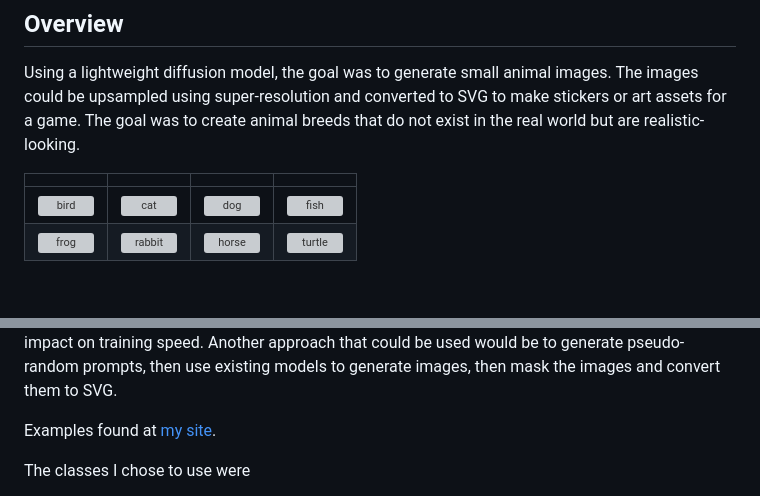
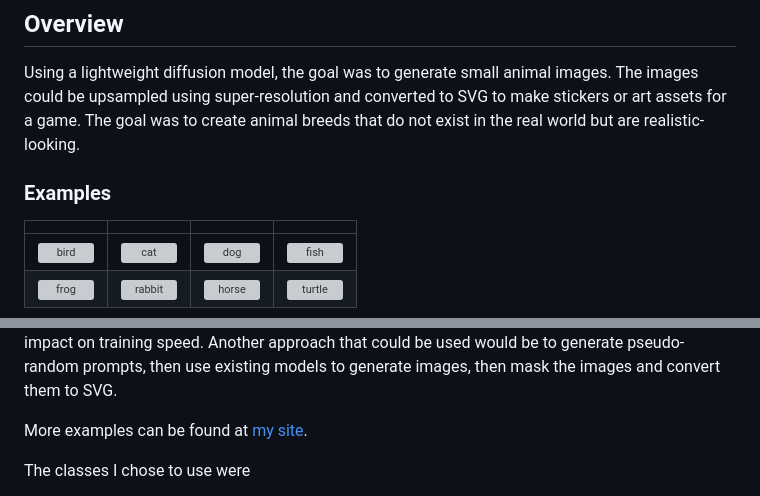
Before and after one commit to MatthewAndreTaylor/Generative-Animals, a Markdown page: README.md, 2 parts joined by grey strips. Rendered like a GitHub page; blank space fills up the shorter version; grey boxes are pictures that could not be loaded.

```diff
--- a/README.md
+++ b/README.md
@@ -5,6 +5,8 @@ https://github.com/user-attachments/assets/b013e85c-585c-43c5-8c96-34e3c42c4e32
 ## Overview
 
 Using a lightweight diffusion model, the goal was to generate small animal images. The images could be upsampled using super-resolution and converted to SVG to make stickers or art assets for a game. The goal was to create animal breeds that do not exist in the real world but are realistic-looking.
+
+### Examples
 
 | | | | |
 |:-------------------------:|:-------------------------:|:-------------------------:|:-------------------------:|
@@ -22,7 +24,7 @@ Some generations have artifacts (extra ears on rabbits, missing fins on turtles,
 
 Most of my training was done in the train.ipynb notebook. The dataloaders num_workers option seemed to have a significant slowdown when working in the notebook. An optimization I made was to apply the transforms ahead of time and then pin the memory. This optimization had a positive impact on training speed. Another approach that could be used would be to generate pseudo-random prompts, then use existing models to generate images, then mask the images and convert them to SVG.
 
-Examples found at [my site](https://matthewandretaylor.github.io/Generative-Animals).
+More examples can be found at [my site](https://matthewandretaylor.github.io/Generative-Animals).
 
 The classes I chose to use were
 
```
